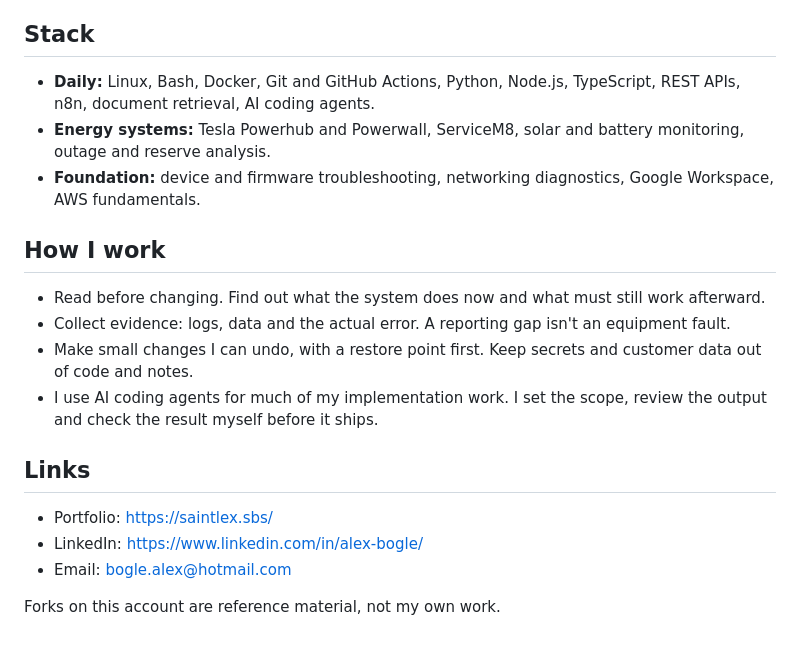
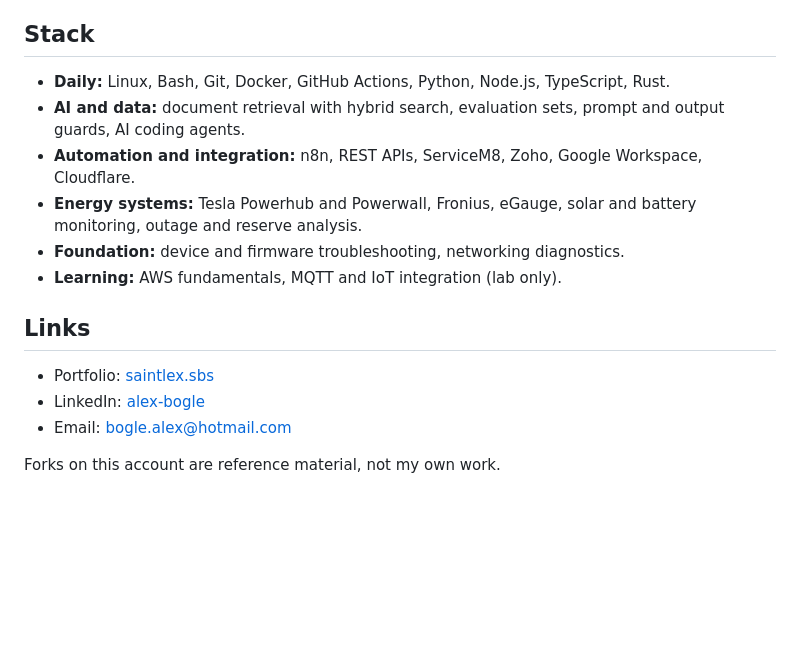
Before and after one commit to SaintChris/SaintChris, a Markdown page: README.md, the part around one of its changes. GitHub-like rendering; blank space fills up the shorter version.

```diff
--- a/README.md
+++ b/README.md
@@ -36,20 +54,16 @@ In review:
 ## Stack
 
-- **Daily:** Linux, Bash, Docker, Git and GitHub Actions, Python, Node.js, TypeScript, REST APIs, n8n, document retrieval, AI coding agents.
-- **Energy systems:** Tesla Powerhub and Powerwall, ServiceM8, solar and battery monitoring, outage and reserve analysis.
-- **Foundation:** device and firmware troubleshooting, networking diagnostics, Google Workspace, AWS fundamentals.
-
-## How I work
-
-- Read before changing. Find out what the system does now and what must still work afterward.
-- Collect evidence: logs, data and the actual error. A reporting gap isn't an equipment fault.
-- Make small changes I can undo, with a restore point first. Keep secrets and customer data out of code and notes.
-- I use AI coding agents for much of my implementation work. I set the scope, review the output and check the result myself before it ships.
+- **Daily:** Linux, Bash, Git, Docker, GitHub Actions, Python, Node.js, TypeScript, Rust.
+- **AI and data:** document retrieval with hybrid search, evaluation sets, prompt and output guards, AI coding agents.
+- **Automation and integration:** n8n, REST APIs, ServiceM8, Zoho, Google Workspace, Cloudflare.
+- **Energy systems:** Tesla Powerhub and Powerwall, Fronius, eGauge, solar and battery monitoring, outage and reserve analysis.
+- **Foundation:** device and firmware troubleshooting, networking diagnostics.
+- **Learning:** AWS fundamentals, MQTT and IoT integration (lab only).
 
 ## Links
 
-- Portfolio: https://saintlex.sbs/
-- LinkedIn: https://www.linkedin.com/in/alex-bogle/
-- Email: bogle.alex@hotmail.com
+- Portfolio: [saintlex.sbs](https://saintlex.sbs/)
+- LinkedIn: [alex-bogle](https://www.linkedin.com/in/alex-bogle/)
+- Email: [bogle.alex@hotmail.com](mailto:bogle.alex@hotmail.com)
 
 Forks on this account are reference material, not my own work.
```
Also changed, not shown: other parts of README.md (+34 -16 lines), assets/banner.png (added).
